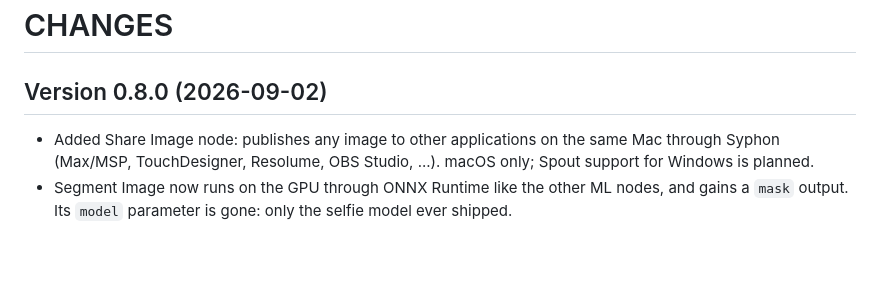
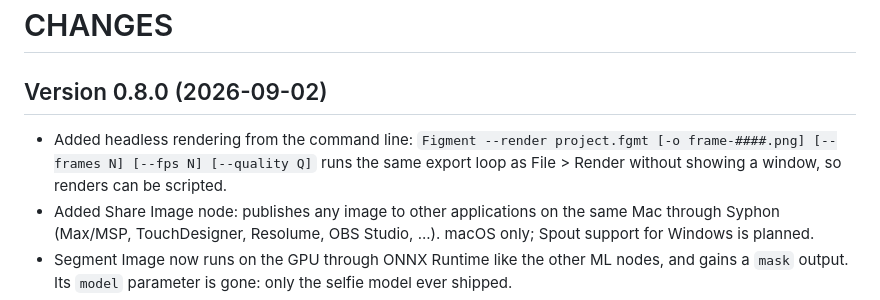
Before and after one commit to figmentapp/figment, a Markdown page: CHANGES.md, the part around the change. Rendered like a GitHub page; blank space fills up the shorter version.

Commit message:
Add headless rendering to the 0.8.0 release notes
Co-Authored-By: Claude Fable 5.1 <noreply@anthropic.com>
Claude-Session: https://claude.ai/code/session_011BYJcAG435rjp5DgwfAZDs

```diff
--- a/CHANGES.md
+++ b/CHANGES.md
@@ -2,6 +2,7 @@
 
 ## Version 0.8.0 (2026-09-02)
 
+- Added headless rendering from the command line: `Figment --render project.fgmt [-o frame-####.png] [--frames N] [--fps N] [--quality Q]` runs the same export loop as File > Render without showing a window, so renders can be scripted.
 - Added Share Image node: publishes any image to other applications on the same Mac through Syphon (Max/MSP, TouchDesigner, Resolume, OBS Studio, ...). macOS only; Spout support for Windows is planned.
 - Segment Image now runs on the GPU through ONNX Runtime like the other ML nodes, and gains a `mask` output. Its `model` parameter is gone: only the selfie model ever shipped.
 - Detect Pose, Detect Hands, Detect Faces and Receive Rokoko draw their overlays on the GPU instead of uploading a canvas every frame.
```
Also changed, not shown: 1 other file.
